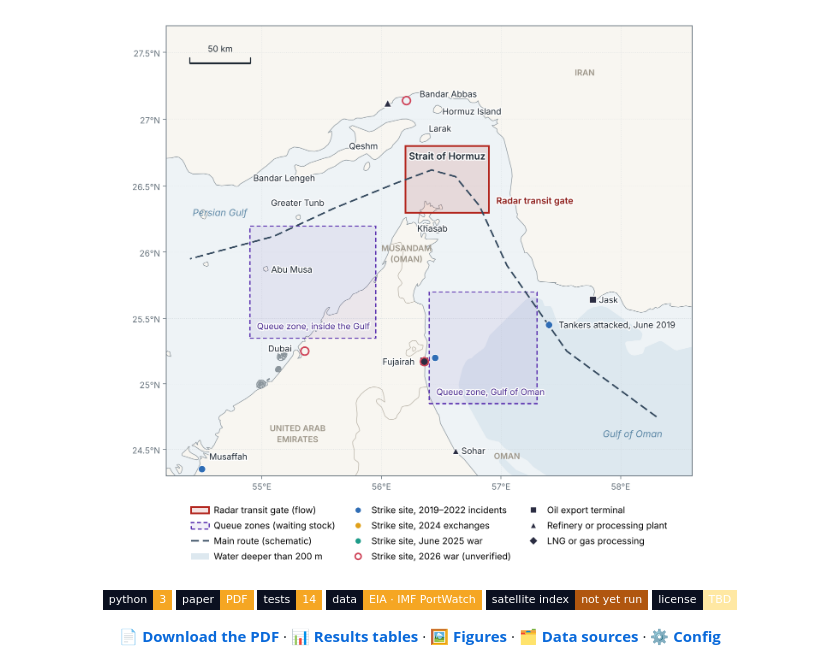
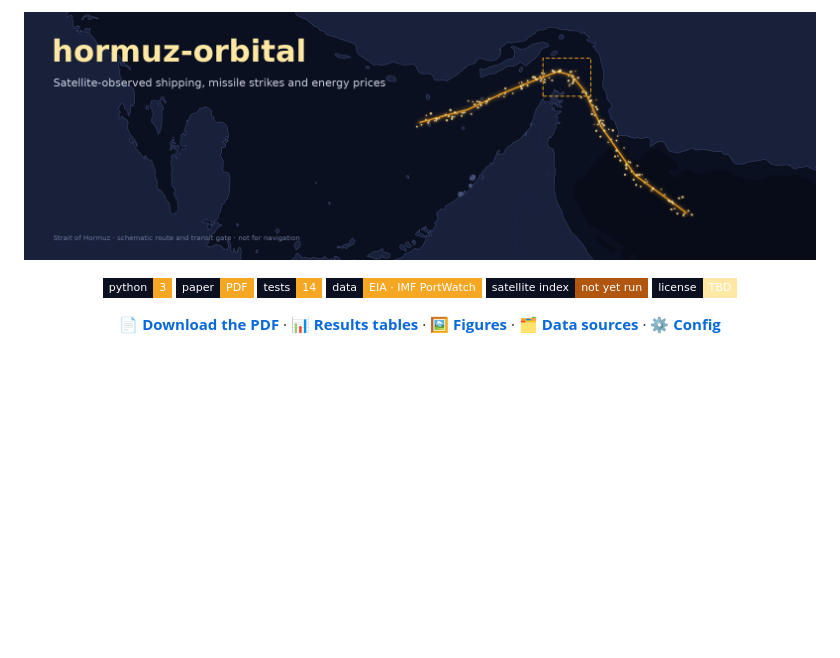
Before and after one commit to thanatchon36/hormuz-orbital, a Markdown page: README.md, the part around the change. Drawn GitHub-style; pictures changed too: docs/assets/banner.png (added); badges without logos; blank space fills up the shorter version.

Commit message:
Add dark banner in thainowcast style
Co-Authored-By: Claude Opus 5.5 <noreply@anthropic.com>

```diff
--- a/README.md
+++ b/README.md
@@ -1,4 +1,4 @@
-<p align="center"><a href="paper/paper.pdf"><img src="paper/figures/fig3_hormuz.png" alt="hormuz-orbital: the Strait of Hormuz gate, queue zones and shipping route" width="100%"></a></p>
+<p align="center"><a href="paper/paper.pdf"><img src="docs/assets/banner.png" alt="hormuz-orbital: the Strait of Hormuz at night, schematic route and transit gate" width="100%"></a></p>
 
 <p align="center">
 <a href="requirements.txt"><img src="https://img.shields.io/badge/python-3-f5a623?style=flat-square&labelColor=0b1020" alt="Python 3"></a>
```
Also changed, not shown: 1 other file.
